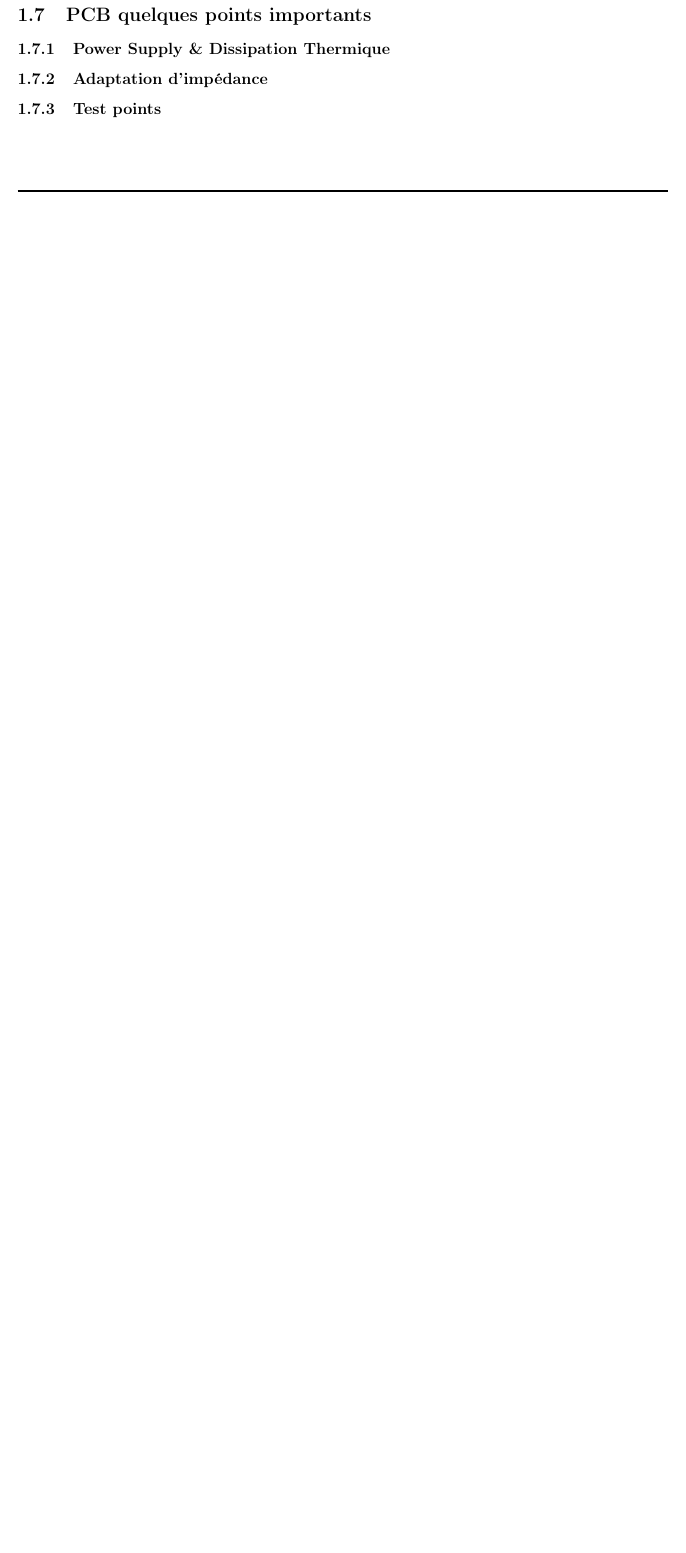
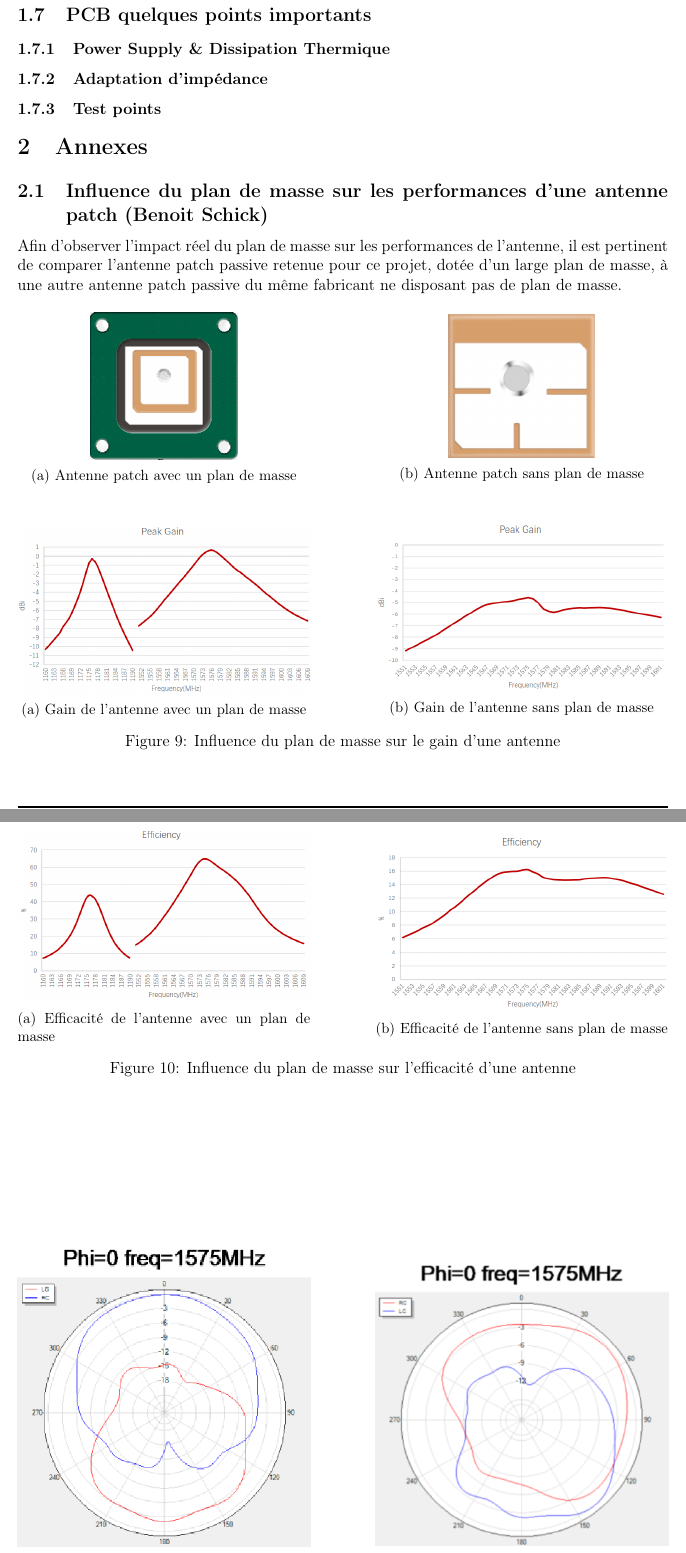
Before and after one commit to BenoitSchick/Marine_tracker, a LaTeX document (report/main.tex): part of page 11 of 11 before the commit and two parts of pages 12 and 13 of 13 after it, the two joined at a grey line, cut so that both start at the same text, the shorter picture padded with empty space. Compiled offline with pdfLaTeX.

Commit message:
report : GNSS and antenna part done

```diff
--- a/report/main.tex
+++ b/report/main.tex
@@ -25,6 +25,9 @@
 \usepackage{xcolor}
 \usepackage{multirow}
 \usepackage{verbatim}
+\usepackage{bm}
+% \usepackage{gensymb}
+\usepackage{url}
 
 \usepackage{lipsum}
 
@@ -498 +514,75 @@ Pour garantir le bon fonctionnement de l'antenne, il ne faut pas seulement regar
+\section{Annexes}
+
+\subsection{Influence du plan de masse sur les performances d'une antenne patch (Benoit Schick)}
+Afin d’observer l’impact réel du plan de masse sur les performances de l’antenne, il est pertinent de comparer l’antenne patch passive retenue pour ce projet, dotée d’un large plan de masse, à une autre antenne patch passive du même fabricant ne disposant pas de plan de masse.
+
+\begin{figure}[h]
+    \centering
+    \begin{minipage}{0.45\textwidth}
+        \centering
+        \includegraphics[width=0.5\linewidth]{pictures/antenne_nul/ant_avecplan.png}
+        \subcaption{Antenne patch avec un plan de masse}
+    \end{minipage}
+    \hfill
+    \begin{minipage}{0.45\textwidth}
+        \centering
+        \includegraphics[width=0.5\linewidth]{pictures/antenne_nul/ant_sansplan.png}
+        \subcaption{Antenne patch sans plan de masse}
+    \end{minipage}
+
+\end{figure}
+
+\begin{figure}[h]
+    \centering
+    \begin{minipage}{0.45\textwidth}
+        \centering
+        \includegraphics[width=\linewidth]{pictures/antenne_nul/gain_avecplan.png}
+        \subcaption{Gain de l'antenne avec un plan de masse}
+    \end{minipage}
+    \hfill
+    \begin{minipage}{0.45\textwidth}
+        \centering
+        \includegraphics[width=\linewidth]{pictures/antenne_nul/gain_sansplan.png}
+        \subcaption{Gain de l'antenne sans plan de masse}
+    \end{minipage}
+    \caption{Influence du plan de masse sur le gain d'une antenne}
+\end{figure}
+
+
+\begin{figure}[h]
+    \centering
+    \begin{minipage}{0.45\textwidth}
+        \centering
+        \includegraphics[width=\linewidth]{pictures/antenne_nul/eff_avecplan.png}
+        \subcaption{Efficacité de l'antenne avec un plan de masse}
+    \end{minipage}
+    \hfill
+    \begin{minipage}{0.45\textwidth}
+        \centering
+        \includegraphics[width=\linewidth]{pictures/antenne_nul/eff_sansplan.png}
+        \subcaption{Efficacité de l'antenne sans plan de masse}
+    \end{minipage}
+    \caption{Influence du plan de masse sur l'efficacité d'une antenne}
+\end{figure}
+
+
+\begin{figure}[h]
+    \centering
+    \begin{minipage}{0.45\textwidth}
+        \centering
+        \includegraphics[width=\linewidth]{pictures/antenne_nul/dir_avecplan.png}
+        \subcaption{Directivité de l'antenne avec un plan de masse}
+    \end{minipage}
+    \hfill
+    \begin{minipage}{0.45\textwidth}
+        \centering
+        \includegraphics[width=\linewidth]{pictures/antenne_nul/dir_sansplan.png}
+        \subcaption{Directivité de l'antenne sans plan de masse}
+    \end{minipage}
+    \caption{Influence du plan de masse sur la directivité d'une antenne}
+\end{figure}
+
+
+
+
 \end{document}
```
Also changed, not shown: report/pictures/antenne_nul/CopyQ.dJMsnw.png (deleted), report/pictures/antenne_nul/ant_avecplan.png (added), report/pictures/antenne_nul/ant_sansplan.png (added), report/pictures/antenne_nul/dir_avecplan.png (added), report/pictures/antenne_nul/dir_sansplan.png (added), report/pictures/antenne_nul/eff_avecplan.png (added), report/pictures/antenne_nul/eff_sansplan.png (added), report/pictures/antenne_nul/gain_avecplan.png (added), report/pictures/antenne_nul/gain_sansplan.png (added), report/main.tex (27 more changed lines), 1 other file.
